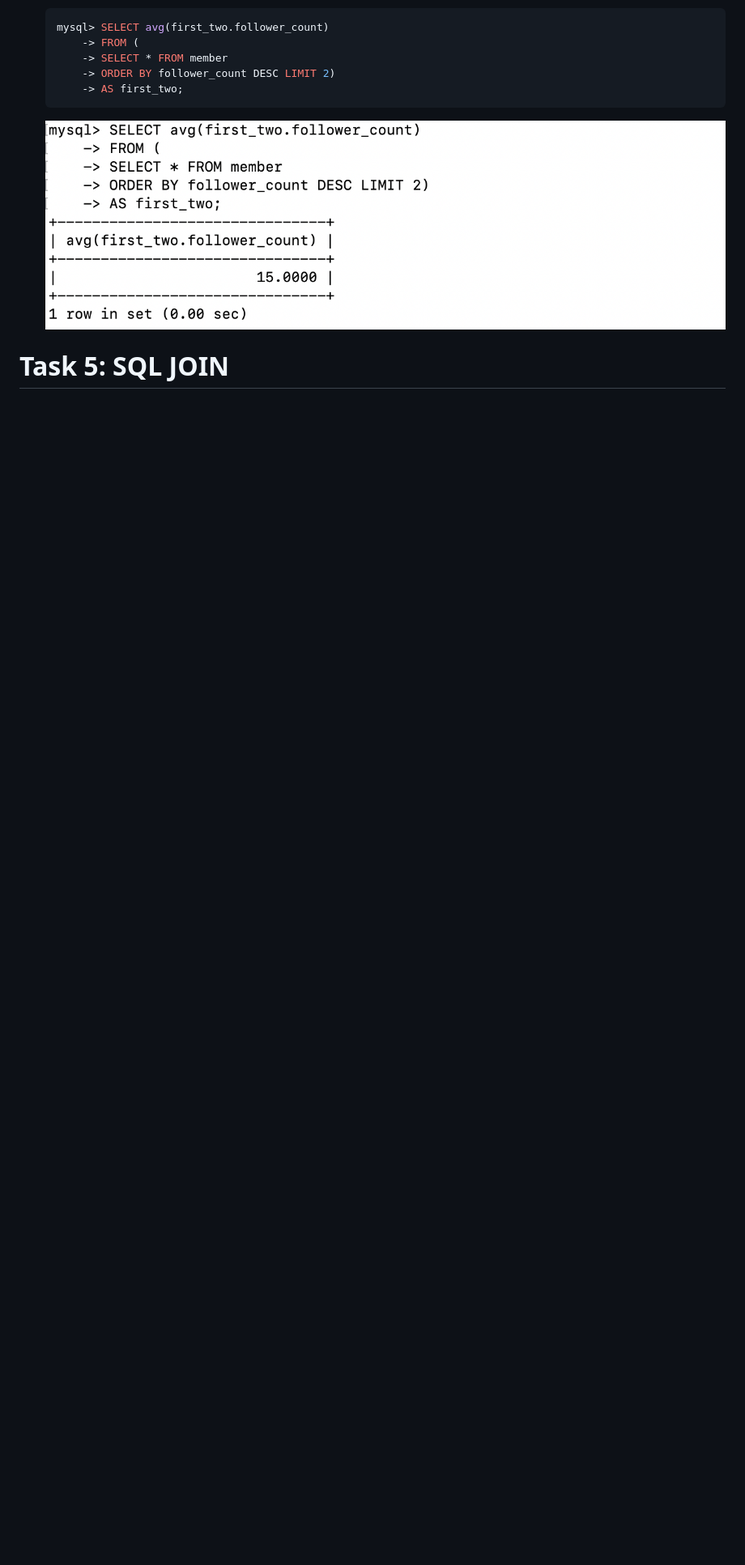
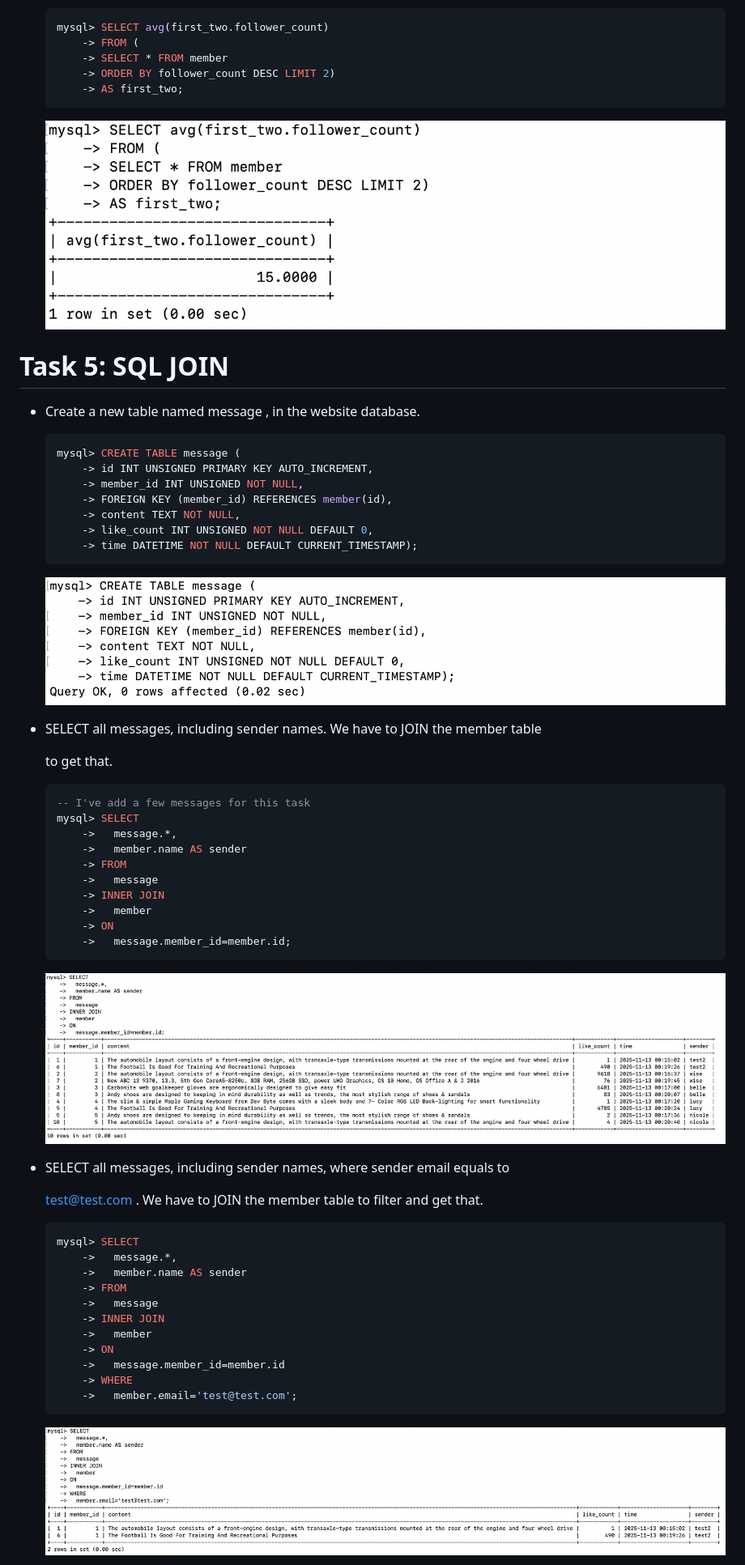
Before and after one commit to ChenYingYu/RemoteTasks, a Markdown page: week5/README.md, the part around the change printed below. Shown: that part at 81% size. GitHub-like rendering; pictures changed too: week5/img/Task5-1.png (added), week5/img/Task5-2.png (added), week5/img/Task5-3.png (added); blank space fills up the shorter version.

Commit message:
feat: Week 5 Task 5 - Add SQL JOIN operations

````diff
--- a/week5/README.md
+++ b/week5/README.md
@@ -137,3 +137,57 @@ mysql> SELECT * FROM member ORDER BY time DESC LIMIT 3 OFFSET 1;
   ![Task4-4](./img/Task4-4.png)
 
 # Task 5: SQL JOIN
+
+- Create a new table named message , in the website database.
+
+  ```sql
+  mysql> CREATE TABLE message (
+      -> id INT UNSIGNED PRIMARY KEY AUTO_INCREMENT,
+      -> member_id INT UNSIGNED NOT NULL,
+      -> FOREIGN KEY (member_id) REFERENCES member(id),
+      -> content TEXT NOT NULL,
+      -> like_count INT UNSIGNED NOT NULL DEFAULT 0,
+      -> time DATETIME NOT NULL DEFAULT CURRENT_TIMESTAMP);
+  ```
+
+  ![Task5-1](./img/Task5-1.png)
+
+- SELECT all messages, including sender names. We have to JOIN the member table
+
+  to get that.
+
+  ```sql
+  -- I've add a few messages for this task
+  mysql> SELECT
+      ->   message.*,
+      ->   member.name AS sender
+      -> FROM
+      ->   message
+      -> INNER JOIN
+      ->   member
+      -> ON
+      ->   message.member_id=member.id;
+  ```
+
+  ![Task5-2](./img/Task5-2.png)
+
+- SELECT all messages, including sender names, where sender email equals to
+
+  test@test.com . We have to JOIN the member table to filter and get that.
+
+  ```sql
+  mysql> SELECT
+      ->   message.*,
+      ->   member.name AS sender
+      -> FROM
+      ->   message
+      -> INNER JOIN
+      ->   member
+      -> ON
+      ->   message.member_id=member.id
+      -> WHERE
+      ->   member.email='test@test.com';
+  ```
+
+  ![Task5-3](./img/Task5-3.png)
+
````
Also changed, not shown: other parts of week5/README.md (+35 -0 lines), week5/img/Task5-4.png (added), week5/img/Task5-5.png (added).
